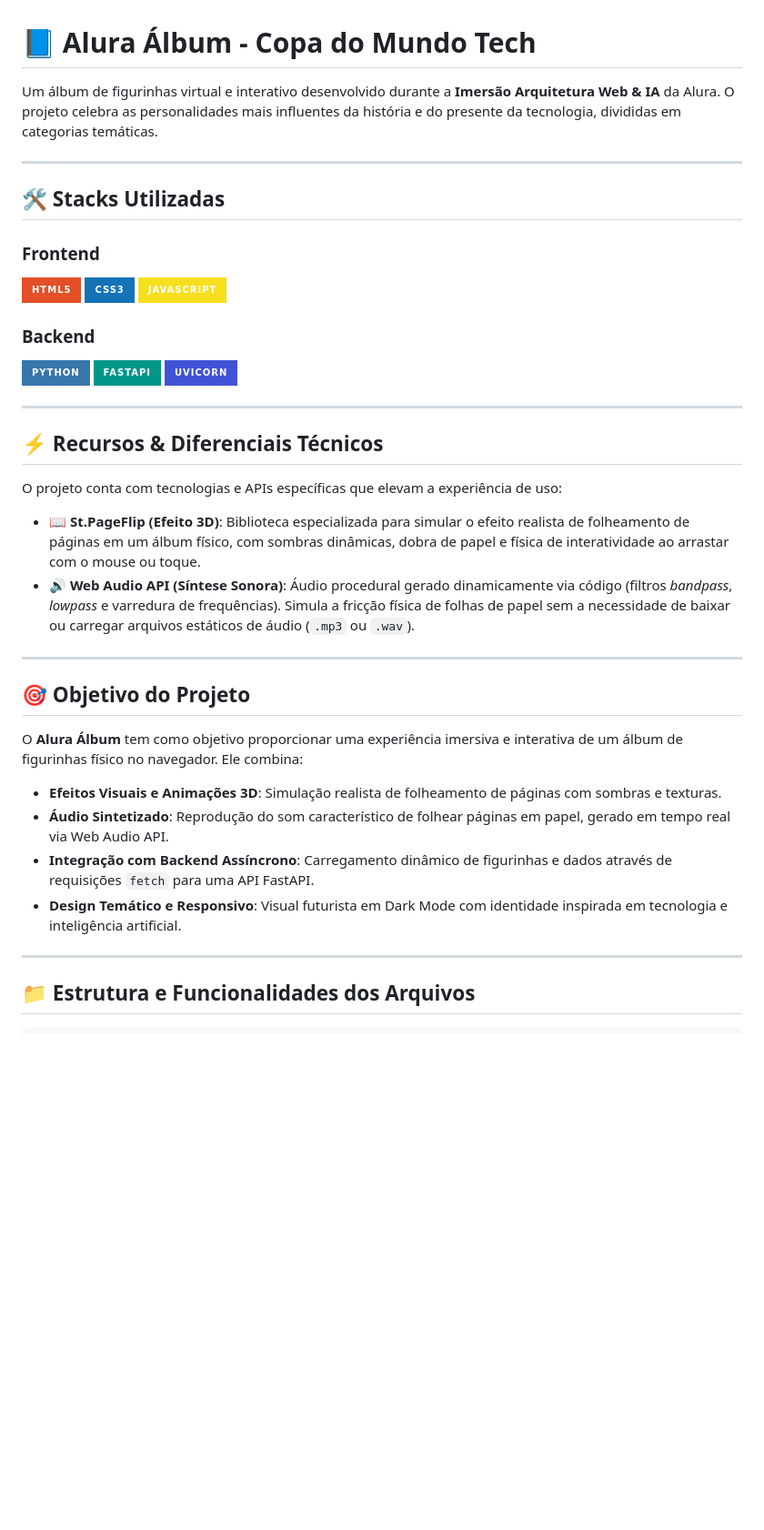
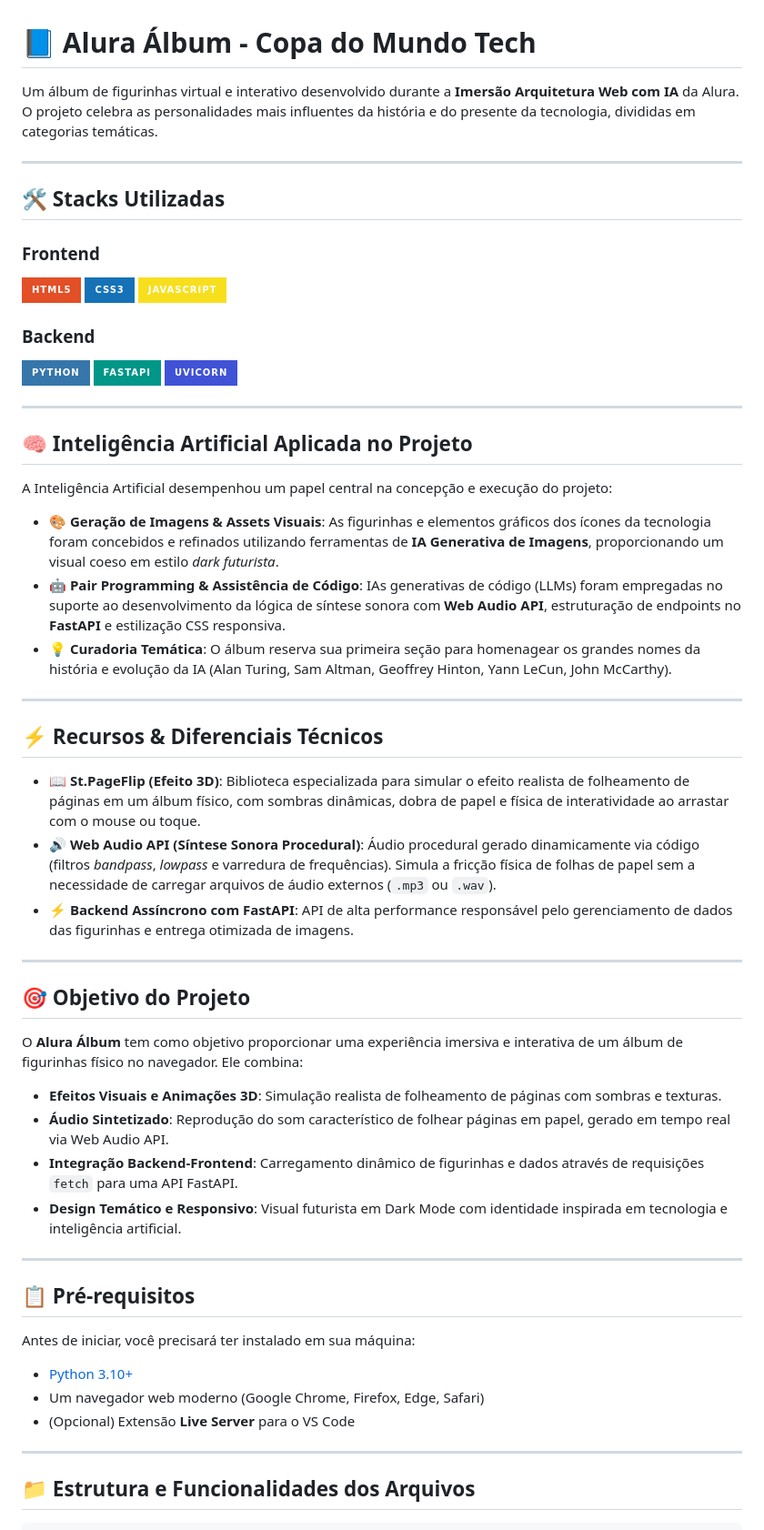
Before and after one commit to kauavictorss/i-arq-ia-alura-album-main, a Markdown page: README.md, the part around one of its changes. Shown at 91% size. Rendered like a GitHub page; badges without logos; blank space fills up the shorter version.

Commit message:
docs: Update README

```diff
--- a/README.md
+++ b/README.md
@@ -1,6 +1,6 @@
 # 📘 Alura Álbum - Copa do Mundo Tech
 
-Um álbum de figurinhas virtual e interativo desenvolvido durante a **Imersão Arquitetura Web & IA** da Alura. O projeto celebra as personalidades mais influentes da história e do presente da tecnologia, divididas em categorias temáticas.
+Um álbum de figurinhas virtual e interativo desenvolvido durante a **Imersão Arquitetura Web com IA** da Alura. O projeto celebra as personalidades mais influentes da história e do presente da tecnologia, divididas em categorias temáticas.
 
 ---
 
@@ -20,12 +20,21 @@ Um álbum de figurinhas virtual e interativo desenvolvido durante a **Imersão A
 
 ---
 
+## 🧠 Inteligência Artificial Aplicada no Projeto
+
+A Inteligência Artificial desempenhou um papel central na concepção e execução do projeto:
+
+- 🎨 **Geração de Imagens & Assets Visuais**: As figurinhas e elementos gráficos dos ícones da tecnologia foram concebidos e refinados utilizando ferramentas de **IA Generativa de Imagens**, proporcionando um visual coeso em estilo *dark futurista*.
+- 🤖 **Pair Programming & Assistência de Código**: IAs generativas de código (LLMs) foram empregadas no suporte ao desenvolvimento da lógica de síntese sonora com **Web Audio API**, estruturação de endpoints no **FastAPI** e estilização CSS responsiva.
+- 💡 **Curadoria Temática**: O álbum reserva sua primeira seção para homenagear os grandes nomes da história e evolução da IA (Alan Turing, Sam Altman, Geoffrey Hinton, Yann LeCun, John McCarthy).
+
+---
+
 ## ⚡ Recursos & Diferenciais Técnicos
 
-O projeto conta com tecnologias e APIs específicas que elevam a experiência de uso:
-
 - 📖 **St.PageFlip (Efeito 3D)**: Biblioteca especializada para simular o efeito realista de folheamento de páginas em um álbum físico, com sombras dinâmicas, dobra de papel e física de interatividade ao arrastar com o mouse ou toque.
-- 🔊 **Web Audio API (Síntese Sonora)**: Áudio procedural gerado dinamicamente via código (filtros *bandpass*, *lowpass* e varredura de frequências). Simula a fricção física de folhas de papel sem a necessidade de baixar ou carregar arquivos estáticos de áudio (`.mp3` ou `.wav`).
+- 🔊 **Web Audio API (Síntese Sonora Procedural)**: Áudio procedural gerado dinamicamente via código (filtros *bandpass*, *lowpass* e varredura de frequências). Simula a fricção física de folhas de papel sem a necessidade de carregar arquivos de áudio externos (`.mp3` ou `.wav`).
+- ⚡ **Backend Assíncrono com FastAPI**: API de alta performance responsável pelo gerenciamento de dados das figurinhas e entrega otimizada de imagens.
 
 ---
 
@@ -35,8 +44,18 @@ O **Alura Álbum** tem como objetivo proporcionar uma experiência imersiva e in
 
 - **Efeitos Visuais e Animações 3D**: Simulação realista de folheamento de páginas com sombras e texturas.
 - **Áudio Sintetizado**: Reprodução do som característico de folhear páginas em papel, gerado em tempo real via Web Audio API.
-- **Integração com Backend Assíncrono**: Carregamento dinâmico de figurinhas e dados através de requisições `fetch` para uma API FastAPI.
+- **Integração Backend-Frontend**: Carregamento dinâmico de figurinhas e dados através de requisições `fetch` para uma API FastAPI.
 - **Design Temático e Responsivo**: Visual futurista em Dark Mode com identidade inspirada em tecnologia e inteligência artificial.
+
+---
+
+## 📋 Pré-requisitos
+
+Antes de iniciar, você precisará ter instalado em sua máquina:
+
+- [Python 3.10+](https://www.python.org/)
+- Um navegador web moderno (Google Chrome, Firefox, Edge, Safari)
+- (Opcional) Extensão **Live Server** para o VS Code
 
 ---
 
```
Also changed, not shown: other parts of README.md (+8 -0 lines).
